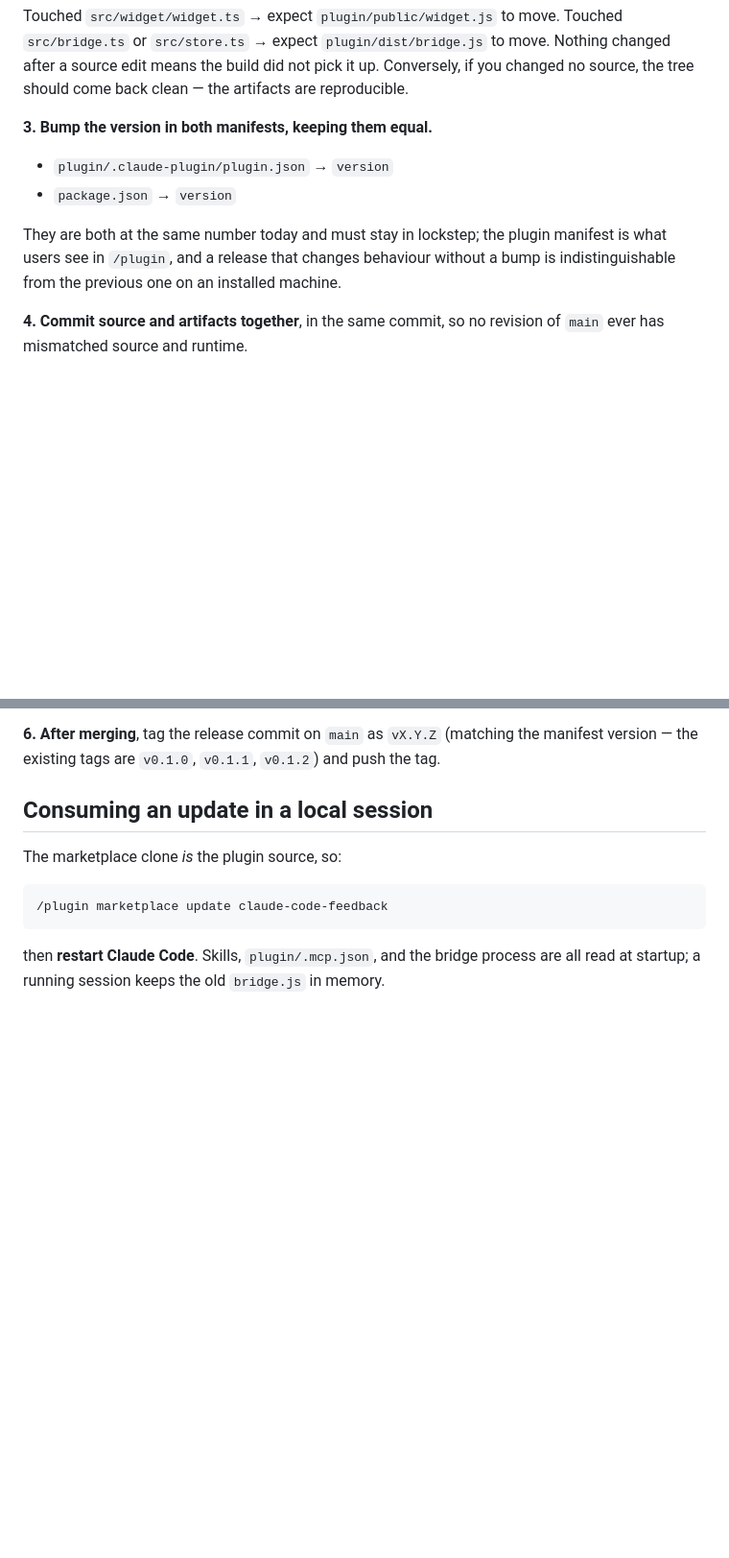
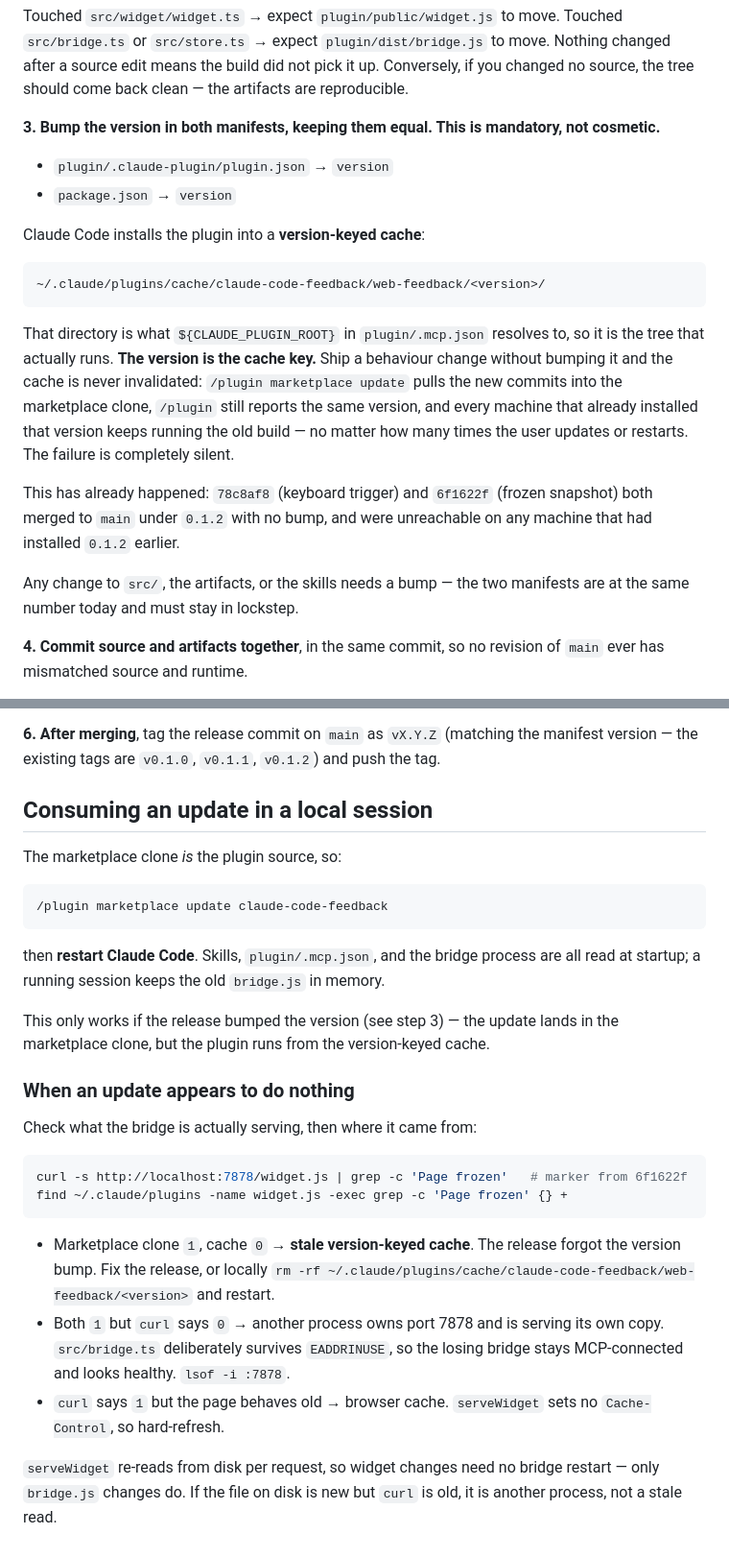
Before and after one commit to Morton/claude-code-feedback, a Markdown page: CLAUDE.md, 2 parts joined by grey strips. Shown at 96% size. Drawn GitHub-style; blank space fills up the shorter version.

Commit message:
Correct the version-bump rule: the version is the plugin cache key
Claude Code installs the plugin into
~/.claude/plugins/cache/<marketplace>/<plugin>/<version>/, and that is the
tree ${CLAUDE_PLUGIN_ROOT} resolves to at runtime. Shipping a behaviour
change without bumping the version leaves the cache un-invalidated, so
`/plugin marketplace update` refreshes the marketplace clone while every
machine that already installed that version keeps running the old build,
silently.

CLAUDE.md previously framed the bump as a visibility nicety. It is a hard
requirement. 78c8af8 and 6f1622f both merged under 0.1.2 with no bump and
were unreachable on machines that had installed 0.1.2 earlier; record that
as the precedent.

Add a troubleshooting section that separates the three ways an update can
appear to do nothing: stale version cache, a second bridge holding port
7878 (EADDRINUSE is survived by design), and browser caching of widget.js.

Co-Authored-By: Claude Opus 5 <noreply@anthropic.com>
Claude-Session: https://claude.ai/code/session_01QKq5Hu593CEJ4qprpqLSdW

````diff
--- a/CLAUDE.md
+++ b/CLAUDE.md
@@ -58,14 +58,31 @@ Touched `src/widget/widget.ts` → expect `plugin/public/widget.js` to move. Tou
 changed after a source edit means the build did not pick it up. Conversely, if you
 changed no source, the tree should come back clean — the artifacts are reproducible.
 
-**3. Bump the version in both manifests, keeping them equal.**
+**3. Bump the version in both manifests, keeping them equal. This is mandatory, not
+cosmetic.**
 
 - `plugin/.claude-plugin/plugin.json` → `version`
 - `package.json` → `version`
 
-They are both at the same number today and must stay in lockstep; the plugin manifest is
-what users see in `/plugin`, and a release that changes behaviour without a bump is
-indistinguishable from the previous one on an installed machine.
+Claude Code installs the plugin into a **version-keyed cache**:
+
+```
+~/.claude/plugins/cache/claude-code-feedback/web-feedback/<version>/
+```
+
+That directory is what `${CLAUDE_PLUGIN_ROOT}` in `plugin/.mcp.json` resolves to, so it is
+the tree that actually runs. **The version is the cache key.** Ship a behaviour change
+without bumping it and the cache is never invalidated: `/plugin marketplace update` pulls
+the new commits into the marketplace clone, `/plugin` still reports the same version, and
+every machine that already installed that version keeps running the old build — no matter
+how many times the user updates or restarts. The failure is completely silent.
+
+This has already happened: `78c8af8` (keyboard trigger) and `6f1622f` (frozen snapshot)
+both merged to `main` under `0.1.2` with no bump, and were unreachable on any machine that
+had installed `0.1.2` earlier.
+
+Any change to `src/`, the artifacts, or the skills needs a bump — the two manifests are at
+the same number today and must stay in lockstep.
 
 **4. Commit source and artifacts together**, in the same commit, so no revision of `main`
 ever has mismatched source and runtime.
@@ -101,3 +118,28 @@ The marketplace clone *is* the plugin source, so:
 
 then **restart Claude Code**. Skills, `plugin/.mcp.json`, and the bridge process are all
 read at startup; a running session keeps the old `bridge.js` in memory.
+
+This only works if the release bumped the version (see step 3) — the update lands in the
+marketplace clone, but the plugin runs from the version-keyed cache.
+
+### When an update appears to do nothing
+
+Check what the bridge is actually serving, then where it came from:
+
+```bash
+curl -s http://localhost:7878/widget.js | grep -c 'Page frozen'   # marker from 6f1622f
+find ~/.claude/plugins -name widget.js -exec grep -c 'Page frozen' {} +
+```
+
+- Marketplace clone `1`, cache `0` → **stale version-keyed cache**. The release forgot the
+  version bump. Fix the release, or locally
+  `rm -rf ~/.claude/plugins/cache/claude-code-feedback/web-feedback/<version>` and restart.
+- Both `1` but `curl` says `0` → another process owns port 7878 and is serving its own
+  copy. `src/bridge.ts` deliberately survives `EADDRINUSE`, so the losing bridge stays
+  MCP-connected and looks healthy. `lsof -i :7878`.
+- `curl` says `1` but the page behaves old → browser cache. `serveWidget` sets no
+  `Cache-Control`, so hard-refresh.
+
+`serveWidget` re-reads from disk per request, so widget changes need no bridge restart —
+only `bridge.js` changes do. If the file on disk is new but `curl` is old, it is another
+process, not a stale read.
````
